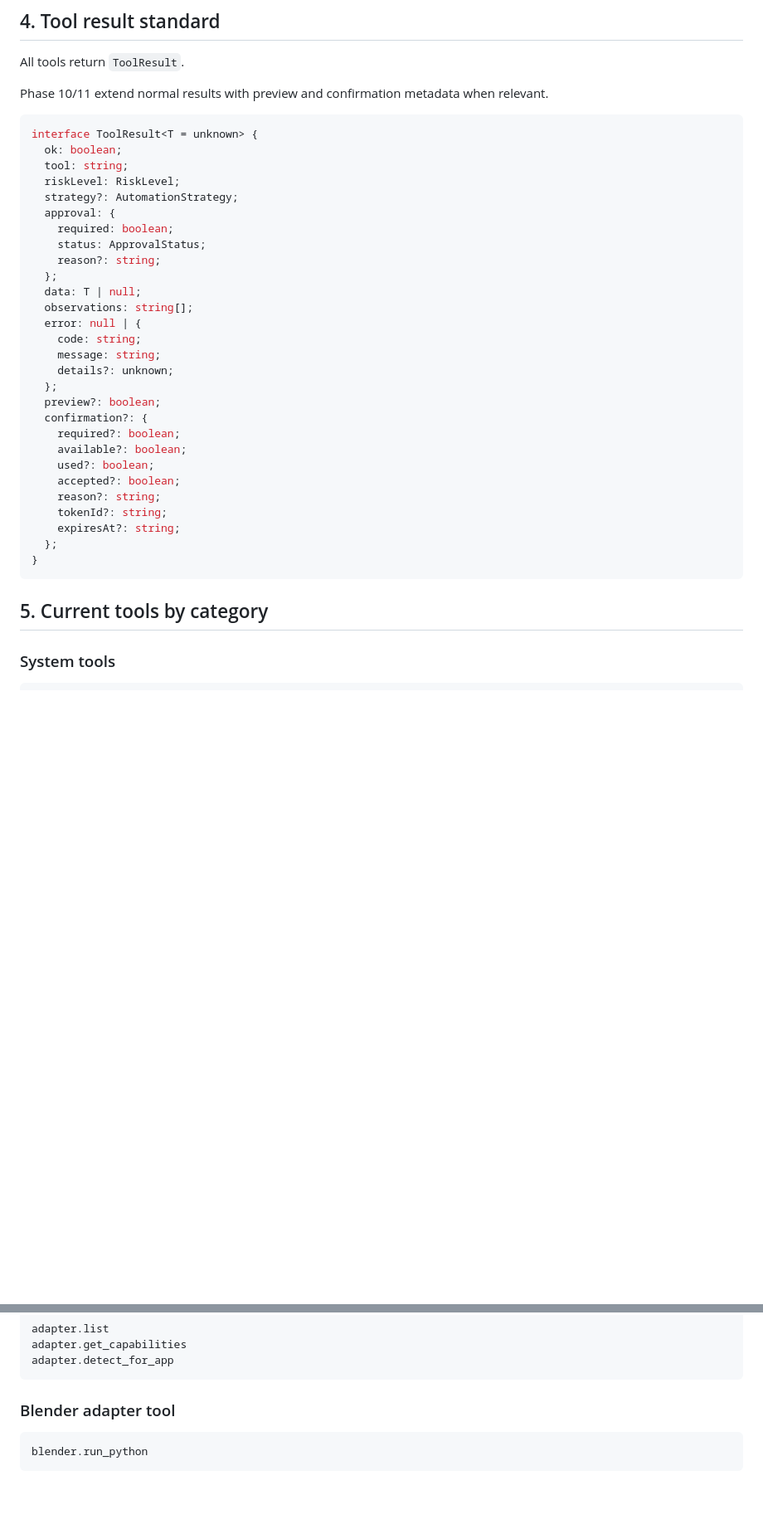
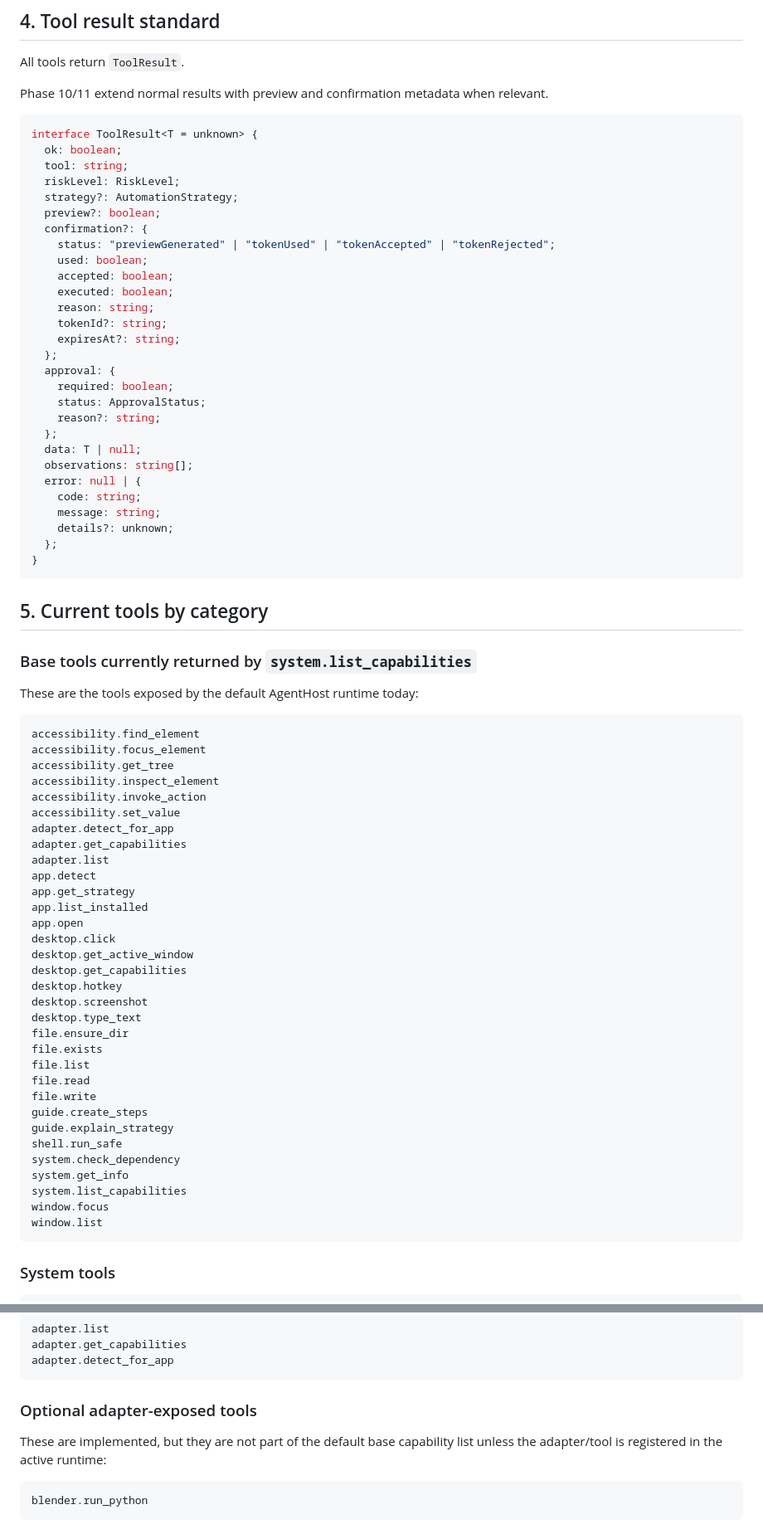
Before and after one commit to abdelazizfacoiti/AgentHost, a Markdown page: docs/03_MCP_TOOLS_AND_ADAPTERS.md, 2 parts joined by grey strips. Shown at 83% size. Drawn GitHub-style; blank space fills up the shorter version.

Commit message:
Align docs with Phase 11 runtime capabilities

````diff
--- a/docs/03_MCP_TOOLS_AND_ADAPTERS.md
+++ b/docs/03_MCP_TOOLS_AND_ADAPTERS.md
@@ -69,6 +69,16 @@ interface ToolResult<T = unknown> {
   tool: string;
   riskLevel: RiskLevel;
   strategy?: AutomationStrategy;
+  preview?: boolean;
+  confirmation?: {
+    status: "previewGenerated" | "tokenUsed" | "tokenAccepted" | "tokenRejected";
+    used: boolean;
+    accepted: boolean;
+    executed: boolean;
+    reason: string;
+    tokenId?: string;
+    expiresAt?: string;
+  };
   approval: {
     required: boolean;
     status: ApprovalStatus;
@@ -81,20 +91,49 @@ interface ToolResult<T = unknown> {
     message: string;
     details?: unknown;
   };
-  preview?: boolean;
-  confirmation?: {
-    required?: boolean;
-    available?: boolean;
-    used?: boolean;
-    accepted?: boolean;
-    reason?: string;
-    tokenId?: string;
-    expiresAt?: string;
-  };
 }
 ```
 
 ## 5. Current tools by category
+
+### Base tools currently returned by `system.list_capabilities`
+
+These are the tools exposed by the default AgentHost runtime today:
+
+```text
+accessibility.find_element
+accessibility.focus_element
+accessibility.get_tree
+accessibility.inspect_element
+accessibility.invoke_action
+accessibility.set_value
+adapter.detect_for_app
+adapter.get_capabilities
+adapter.list
+app.detect
+app.get_strategy
+app.list_installed
+app.open
+desktop.click
+desktop.get_active_window
+desktop.get_capabilities
+desktop.hotkey
+desktop.screenshot
+desktop.type_text
+file.ensure_dir
+file.exists
+file.list
+file.read
+file.write
+guide.create_steps
+guide.explain_strategy
+shell.run_safe
+system.check_dependency
+system.get_info
+system.list_capabilities
+window.focus
+window.list
+```
 
 ### System tools
 
@@ -157,7 +196,9 @@ adapter.get_capabilities
 adapter.detect_for_app
 ```
 
-### Blender adapter tool
+### Optional adapter-exposed tools
+
+These are implemented, but they are not part of the default base capability list unless the adapter/tool is registered in the active runtime:
 
 ```text
 blender.run_python
````
Also changed, not shown: other parts of docs/03_MCP_TOOLS_AND_ADAPTERS.md (+5 -2 lines), docs/02_SYSTEM_ARCHITECTURE.md (+16 -0 lines).
